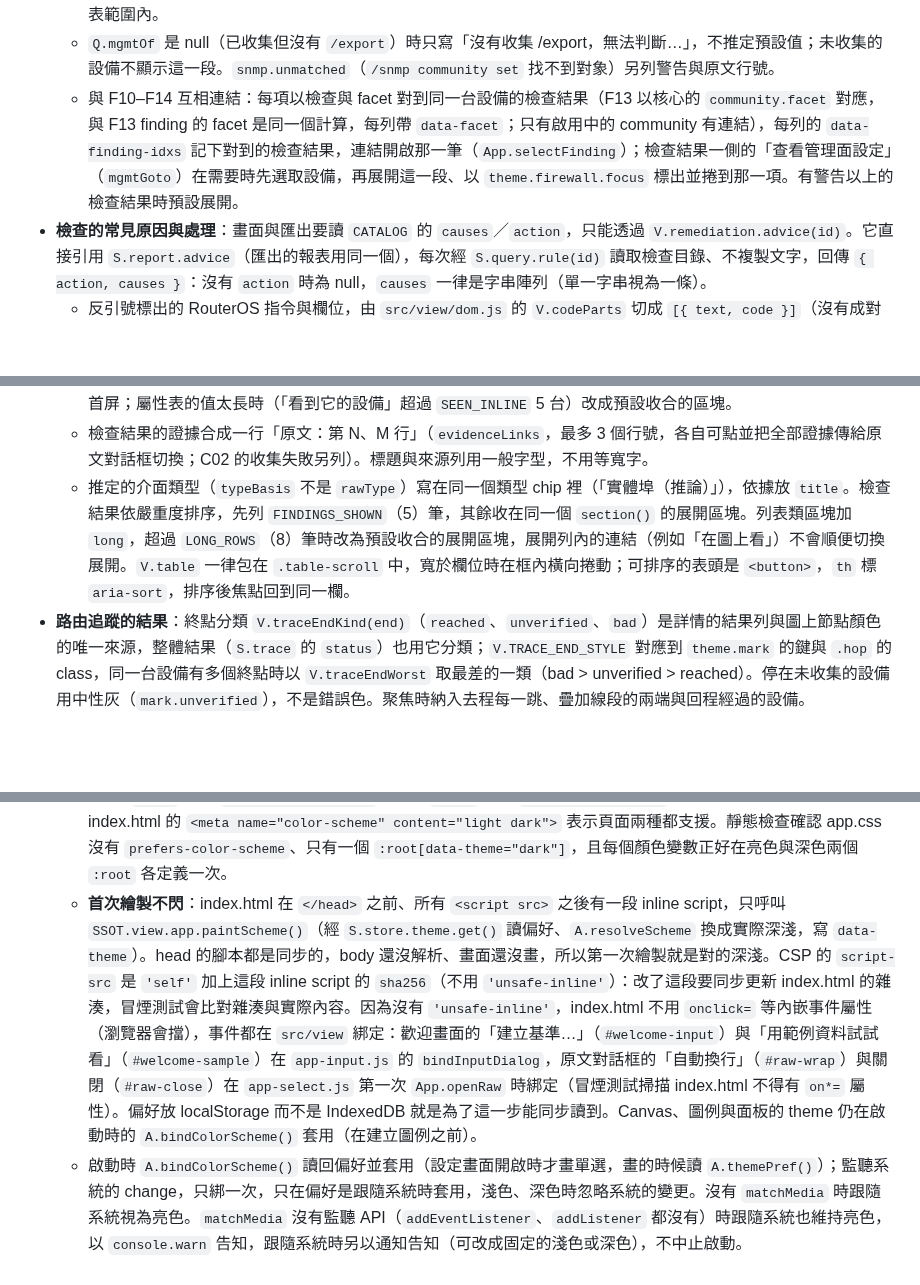
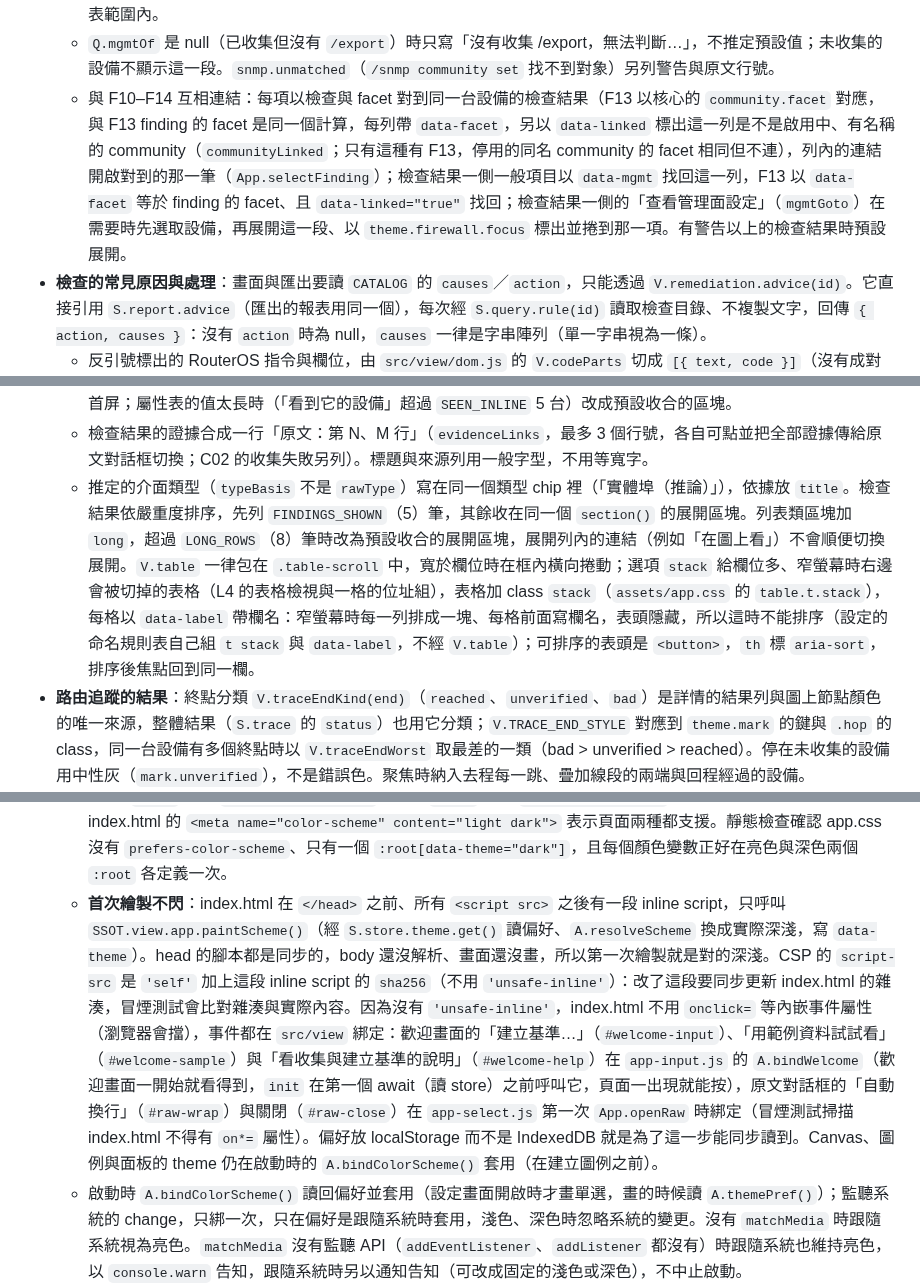
Before and after one commit to sinnoken/topo-mikrotik, a Markdown page: docs/畫面架構.md, 3 parts joined by grey strips. Rendered like a GitHub page; blank space fills up the shorter version.

```diff
--- a/docs/畫面架構.md
+++ b/docs/畫面架構.md
@@ -155,7 +155,7 @@
   - 無法判斷：欄位是 null（列在 `unknown`）時值顯示 `?`，決定狀態的欄位沒有資料時狀態是「無法判斷」，依據寫出原因：`reason: 'not-exported'` 是「export 沒有包含這個選單，無法判斷」，`reason: 'version'` 是「設備版本不在預設值表範圍（`versions.text`），不以預設值推定」；都不標「預設」。`snmp.communities` 是 null 時 SNMP 一列另寫 community 的原因（`communitiesReason`），不列出廠 community。版本不明（`versionInRange` 是 null）時照常標預設，另註明「設備版本不明」。
   - 設備層（`mgmtScope`）在這一段開頭寫出 export 是整機或部分（`export`）、設備版本（`version`）與是否在預設值表範圍內。
   - `Q.mgmtOf` 是 null（已收集但沒有 `/export`）時只寫「沒有收集 /export，無法判斷…」，不推定預設值；未收集的設備不顯示這一段。`snmp.unmatched`（`/snmp community set` 找不到對象）另列警告與原文行號。
-  - 與 F10–F14 互相連結：每項以檢查與 facet 對到同一台設備的檢查結果（F13 以核心的 `community.facet` 對應，與 F13 finding 的 facet 是同一個計算，每列帶 `data-facet`；只有啟用中的 community 有連結），每列的 `data-finding-idxs` 記下對到的檢查結果，連結開啟那一筆（`App.selectFinding`）；檢查結果一側的「查看管理面設定」（`mgmtGoto`）在需要時先選取設備，再展開這一段、以 `theme.firewall.focus` 標出並捲到那一項。有警告以上的檢查結果時預設展開。
+  - 與 F10–F14 互相連結：每項以檢查與 facet 對到同一台設備的檢查結果（F13 以核心的 `community.facet` 對應，與 F13 finding 的 facet 是同一個計算，每列帶 `data-facet`，另以 `data-linked` 標出這一列是不是啟用中、有名稱的 community（`communityLinked`；只有這種有 F13，停用的同名 community 的 facet 相同但不連），列內的連結開啟對到的那一筆（`App.selectFinding`）；檢查結果一側一般項目以 `data-mgmt` 找回這一列，F13 以 `data-facet` 等於 finding 的 facet、且 `data-linked="true"` 找回；檢查結果一側的「查看管理面設定」（`mgmtGoto`）在需要時先選取設備，再展開這一段、以 `theme.firewall.focus` 標出並捲到那一項。有警告以上的檢查結果時預設展開。
 - **檢查的常見原因與處理**：畫面與匯出要讀 `CATALOG` 的 `causes`／`action`，只能透過 `V.remediation.advice(id)`。它直接引用 `S.report.advice`（匯出的報表用同一個），每次經 `S.query.rule(id)` 讀取檢查目錄、不複製文字，回傳 `{ action, causes }`：沒有 `action` 時為 null，`causes` 一律是字串陣列（單一字串視為一條）。
   - 反引號標出的 RouterOS 指令與欄位，由 `src/view/dom.js` 的 `V.codeParts` 切成 `[{ text, code }]`（沒有成對的反引號保留為一般文字），`V.codeText` 再組成文字節點與 `<code>` 元素，都以 textContent 寫入，不用 innerHTML。Markdown 匯出用同一個切法，把反引號內的部分轉成行內程式碼。
   - 共用元件是 `V.details.parts.adviceBlock(id, opt)`：預設收合的 `<details>`（兩者都有時標題為「常見原因與處理」，只有一種時為「處理建議」或「常見原因」），用在詳情的檢查結果、檢查清單的「通過」「沒有資料可檢查」，以及終端 MAC 位置畫面的 A03。`causes` 與 `action` 都沒有時不顯示。
@@ -177,7 +177,7 @@
 - **詳情的排列**：標題 → 標籤 → 檢查結果 → 屬性 → 說明 → 主題區塊 → 來源；檢查結果放在屬性之前，因為選取物件多半是為了看它的問題。
   - 每次選取都一樣的說明（VLAN 的線型、終端的判斷條件）收在預設收合的「這是什麼？」（`aboutSection`），不佔首屏；屬性表的值太長時（「看到它的設備」超過 `SEEN_INLINE` 5 台）改成預設收合的區塊。
   - 檢查結果的證據合成一行「原文：第 N、M 行」（`evidenceLinks`，最多 3 個行號，各自可點並把全部證據傳給原文對話框切換；C02 的收集失敗另列）。標題與來源列用一般字型，不用等寬字。
-  - 推定的介面類型（`typeBasis` 不是 `rawType`）寫在同一個類型 chip 裡（「實體埠（推論）」），依據放 `title`。檢查結果依嚴重度排序，先列 `FINDINGS_SHOWN`（5）筆，其餘收在同一個 `section()` 的展開區塊。列表類區塊加 `long`，超過 `LONG_ROWS`（8）筆時改為預設收合的展開區塊，展開列內的連結（例如「在圖上看」）不會順便切換展開。`V.table` 一律包在 `.table-scroll` 中，寬於欄位時在框內橫向捲動；可排序的表頭是 `<button>`，`th` 標 `aria-sort`，排序後焦點回到同一欄。
+  - 推定的介面類型（`typeBasis` 不是 `rawType`）寫在同一個類型 chip 裡（「實體埠（推論）」），依據放 `title`。檢查結果依嚴重度排序，先列 `FINDINGS_SHOWN`（5）筆，其餘收在同一個 `section()` 的展開區塊。列表類區塊加 `long`，超過 `LONG_ROWS`（8）筆時改為預設收合的展開區塊，展開列內的連結（例如「在圖上看」）不會順便切換展開。`V.table` 一律包在 `.table-scroll` 中，寬於欄位時在框內橫向捲動；選項 `stack` 給欄位多、窄螢幕時右邊會被切掉的表格（L4 的表格檢視與一格的位址組），表格加 class `stack`（`assets/app.css` 的 `table.t.stack`），每格以 `data-label` 帶欄名：窄螢幕時每一列排成一塊、每格前面寫欄名，表頭隱藏，所以這時不能排序（設定的命名規則表自己組 `t stack` 與 `data-label`，不經 `V.table`）；可排序的表頭是 `<button>`，`th` 標 `aria-sort`，排序後焦點回到同一欄。
 - **路由追蹤的結果**：終點分類 `V.traceEndKind(end)`（`reached`、`unverified`、`bad`）是詳情的結果列與圖上節點顏色的唯一來源，整體結果（`S.trace` 的 `status`）也用它分類；`V.TRACE_END_STYLE` 對應到 `theme.mark` 的鍵與 `.hop` 的 class，同一台設備有多個終點時以 `V.traceEndWorst` 取最差的一類（bad > unverified > reached）。停在未收集的設備用中性灰（`mark.unverified`），不是錯誤色。聚焦時納入去程每一跳、疊加線段的兩端與回程經過的設備。
 - **原文對話框**（`App.openRaw(file, line, { list })`，`src/view/app-select.js`）：標題是 `V.blockWhere(Q, Q.blockAt(file, line))`（「設備 › 指令」，詳情的來源列也用它）加行號，`title` 是檔名與行號。區塊之間的標記行不屬於任何區塊，它標示的是下一個區塊，所以改用 `Q.blockAt(file, line + 1)`；都對不到時標題只寫「檔名 第 N 行」（不再出現兩組相連的括號）。顯示的範圍是前 `RAW_BEFORE`（12）行到後 `RAW_AFTER`（25）行，「往前／往後顯示」（`.raw-more`）每次多 `RAW_MORE`（100）行，按鈕寫出按下後多顯示的實際範圍與全部行數（例如「往前顯示第 3348–3447 行（全部 3,560 行）」），切換到另一處時回到預設。「複製這段」（`#raw-copy`，經 `V.copyText`）有所屬區塊時複製整個區塊（`start`–`end`），否則複製顯示的這幾行；結果寫在對話框的 `#raw-copy-status`，不用 banner（banner 在強制回應對話框底下，窄螢幕完全被蓋住）。給了 `list`（這筆檢查結果的全部證據，或詳情的全部來源）時顯示「上一處／下一處」與位置，←、→ 也可以切換，頭尾相接；只有一處時不顯示。標題列的「自動換行」（`#raw-wrap`，預設勾選）只切換 CSS（`#dlg-raw.raw-nowrap`）：換行時後續行懸掛縮排到行號之後，不換行時在框內橫向捲動、行號固定在左邊。
 - **檢查結果的分組與篩選**（`src/view/panels/lists.js`）：都是檢視狀態，不存進 store。
@@ -276,7 +276,7 @@
     - 別名：亮色以參照共用的值（`vlan.*.c` 等於 `mark.good`／`bad`、`l3.overlap` 與 `l3.badge` 等於 `text.warn`、`firewall.action.*` 與 `diff.effect.*` 等於 `text.*`、`l3.subnet.stroke`、`l4.badge.border` 等等於 `keyInk`、`trend.single` 等於 `mark.select`）在覆寫表也用同一個常數，兩組都相等（有測試）；兩組的 `mark` 沒有共同的值，圖上存下的標示色才分得出屬於哪一組。
   - **配色偏好**：設定「一般」的「配色」單選群組（`panels/settings-general.js`：`<fieldset>`＋`<legend>`，三個原生 radio：跟隨系統（預設）／淺色／深色，選項取自 `S.store.theme.VALUES`）。窄螢幕是同一個入口。`A.setThemePref(pref)` 存進 store（`S.store.theme`，見[第 3 節](#3-樣式儲存與檢視狀態)「儲存集中在 `src/view/store.js`」）、以 `A.syncSettingsControls()` 更新設定裡的勾選並套用；`A.themePref()` 讀目前的偏好。
   - **CSS 只跟著 `<html data-theme>`**：值是實際的深淺（`light`／`dark`），由 `A.applyColorScheme(mode)` 寫入，永遠等於 `theme.mode`。深色變數只寫在 `:root[data-theme="dark"]` 一份，CSS 不寫 `prefers-color-scheme`：選擇器清單不能帶 media 條件，「`@media` 裡的 `:root:not([data-theme="light"])`」加「`:root[data-theme="dark"]`」一定要把整組深色變數寫兩次；`light-dark()` 雖然只寫一次，但要改寫全部的變數，較舊的瀏覽器整組失效。跟隨系統時改由 JS 的 `matchMedia` 判斷系統深淺再寫屬性，代價是畫面的深淺需要 JS（這個工具本來就需要 JS）。`:root` 宣告 `color-scheme: light`、深色 `:root` 宣告 `color-scheme: dark`，捲軸與原生控制項跟著畫面；index.html 的 `<meta name="color-scheme" content="light dark">` 表示頁面兩種都支援。靜態檢查確認 app.css 沒有 `prefers-color-scheme`、只有一個 `:root[data-theme="dark"]`，且每個顏色變數正好在亮色與深色兩個 `:root` 各定義一次。
-  - **首次繪製不閃**：index.html 在 `</head>` 之前、所有 `<script src>` 之後有一段 inline script，只呼叫 `SSOT.view.app.paintScheme()`（經 `S.store.theme.get()` 讀偏好、`A.resolveScheme` 換成實際深淺，寫 `data-theme`）。head 的腳本都是同步的，body 還沒解析、畫面還沒畫，所以第一次繪製就是對的深淺。CSP 的 `script-src` 是 `'self'` 加上這段 inline script 的 `sha256`（不用 `'unsafe-inline'`）：改了這段要同步更新 index.html 的雜湊，冒煙測試會比對雜湊與實際內容。因為沒有 `'unsafe-inline'`，index.html 不用 `onclick=` 等內嵌事件屬性（瀏覽器會擋），事件都在 `src/view` 綁定：歡迎畫面的「建立基準…」（`#welcome-input`）與「用範例資料試試看」（`#welcome-sample`）在 `app-input.js` 的 `bindInputDialog`，原文對話框的「自動換行」（`#raw-wrap`）與關閉（`#raw-close`）在 `app-select.js` 第一次 `App.openRaw` 時綁定（冒煙測試掃描 index.html 不得有 `on*=` 屬性）。偏好放 localStorage 而不是 IndexedDB 就是為了這一步能同步讀到。Canvas、圖例與面板的 theme 仍在啟動時的 `A.bindColorScheme()` 套用（在建立圖例之前）。
+  - **首次繪製不閃**：index.html 在 `</head>` 之前、所有 `<script src>` 之後有一段 inline script，只呼叫 `SSOT.view.app.paintScheme()`（經 `S.store.theme.get()` 讀偏好、`A.resolveScheme` 換成實際深淺，寫 `data-theme`）。head 的腳本都是同步的，body 還沒解析、畫面還沒畫，所以第一次繪製就是對的深淺。CSP 的 `script-src` 是 `'self'` 加上這段 inline script 的 `sha256`（不用 `'unsafe-inline'`）：改了這段要同步更新 index.html 的雜湊，冒煙測試會比對雜湊與實際內容。因為沒有 `'unsafe-inline'`，index.html 不用 `onclick=` 等內嵌事件屬性（瀏覽器會擋），事件都在 `src/view` 綁定：歡迎畫面的「建立基準…」（`#welcome-input`）、「用範例資料試試看」（`#welcome-sample`）與「看收集與建立基準的說明」（`#welcome-help`）在 `app-input.js` 的 `A.bindWelcome`（歡迎畫面一開始就看得到，`init` 在第一個 await（讀 store）之前呼叫它，頁面一出現就能按），原文對話框的「自動換行」（`#raw-wrap`）與關閉（`#raw-close`）在 `app-select.js` 第一次 `App.openRaw` 時綁定（冒煙測試掃描 index.html 不得有 `on*=` 屬性）。偏好放 localStorage 而不是 IndexedDB 就是為了這一步能同步讀到。Canvas、圖例與面板的 theme 仍在啟動時的 `A.bindColorScheme()` 套用（在建立圖例之前）。
   - 啟動時 `A.bindColorScheme()` 讀回偏好並套用（設定畫面開啟時才畫單選，畫的時候讀 `A.themePref()`）；監聽系統的 change，只綁一次，只在偏好是跟隨系統時套用，淺色、深色時忽略系統的變更。沒有 `matchMedia` 時跟隨系統視為亮色。`matchMedia` 沒有監聽 API（`addEventListener`、`addListener` 都沒有）時跟隨系統也維持亮色，以 `console.warn` 告知，跟隨系統時另以通知告知（可改成固定的淺色或深色），不中止啟動。
   - change（或切換偏好）時依序：`theme.apply` → 換算圖上存下的顏色（廠商色依名次，`A.recolorVendors`；高亮與疊加線依 `mark` 的舊值→新值換算，所以同一組 `mark` 的值不可重複，有測試）→ 重建圖例（保留展開與焦點）→ 有基準時只重畫在渲染時從 theme 讀 inline 顏色的面板（詳情、改善趨勢、`A.renderCenter()` 的工作畫面），不重建左側清單，打到一半的處理紀錄（備註、豁免原因）才不會消失；拓樸圖只標記重畫，下一個畫格畫一次。匯出 PNG 暫時換成亮色（`withScheme`）時，換色本身也在 `try` 內，換色或繪圖失敗都會還原成目前的深淺，並以通知說明匯出失敗；`withScheme` 只換 theme、不改 `data-theme`，匯出時頁面不閃。強制色彩模式仍由 CSS 處理。
 
```
Also changed, not shown: other parts of docs/畫面架構.md (+4 -4 lines), docs/使用說明.md (+13 -11 lines), docs/版本紀錄.md (+4 -0 lines).
